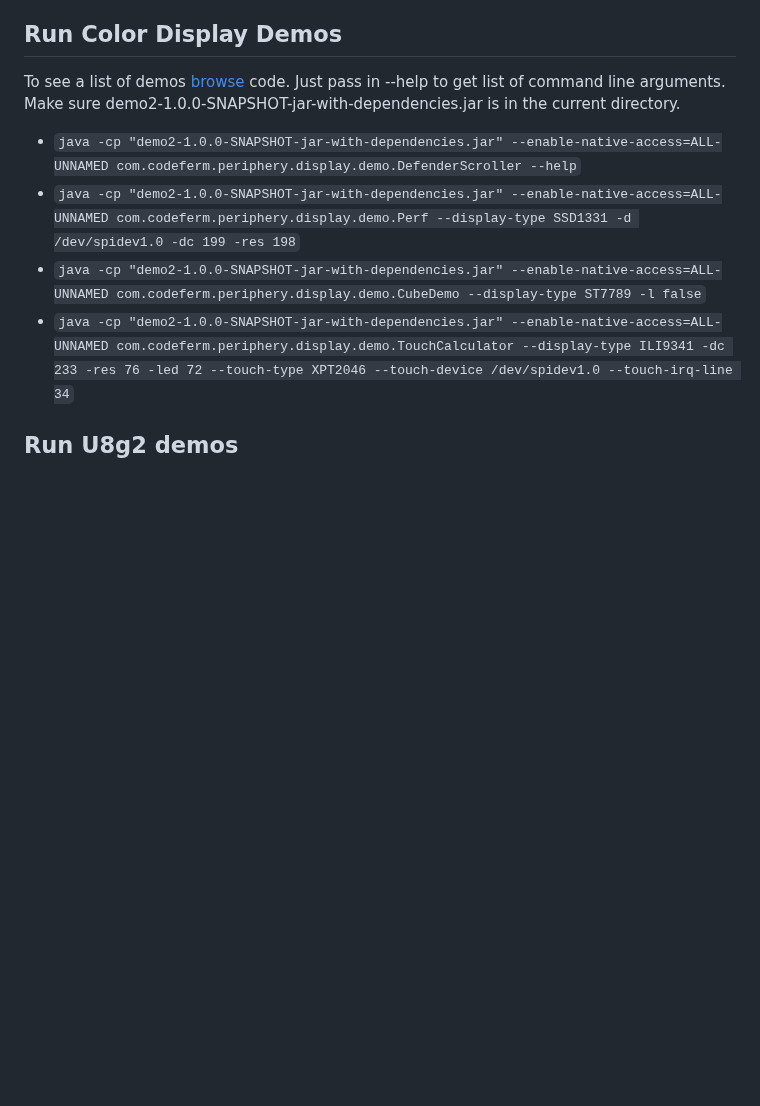
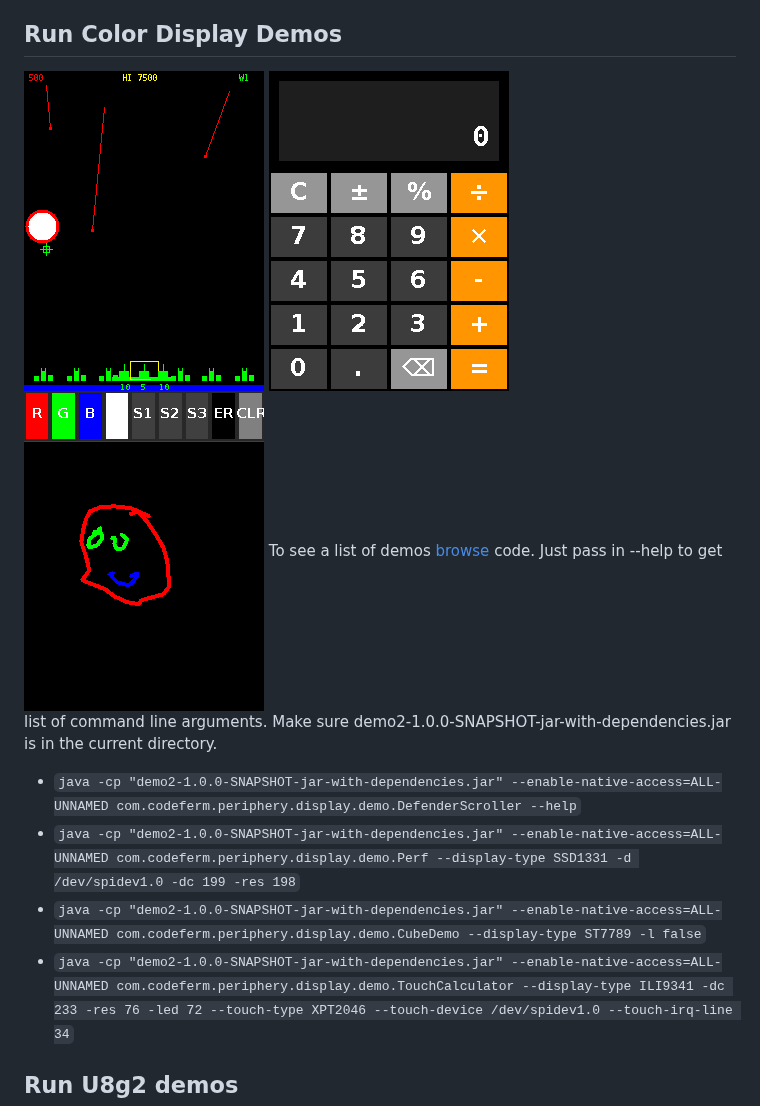
Before and after one commit to sgjava/javauio2, a Markdown page: demo2/README.md, the part around the change. Drawn GitHub-style; pictures changed too: demo2/images/TouchCalculator.png (added), demo2/images/TouchMissileCommand.png (added), demo2/images/TouchPaint.png (added); blank space fills up the shorter version.

```diff
--- a/demo2/README.md
+++ b/demo2/README.md
@@ -23,6 +23,7 @@ More on the way.
 Hardware acceleration is implemented directly at the display driver level where supported (such as GAC features on the SSD1331). For displays that do not natively support hardware acceleration (such as the ST7789), transparent software fallbacks are provided, ensuring consistent API usage and drawing capabilities across all hardware modules.
 
 ## Run Color Display Demos
+![TouchMissileCommand](images/TouchMissileCommand.png) ![TouchCalculator](images/TouchCalculator.png) ![TouchPaint](images/TouchPaint.png)
  To see a list of demos
 [browse](https://github.com/sgjava/javauio2/tree/main/demo2/src/main/java/com/codeferm/periphery/display/demo)
 code. Just pass in --help to get list of command line arguments. Make sure demo2-1.0.0-SNAPSHOT-jar-with-dependencies.jar is in the current directory.
```
